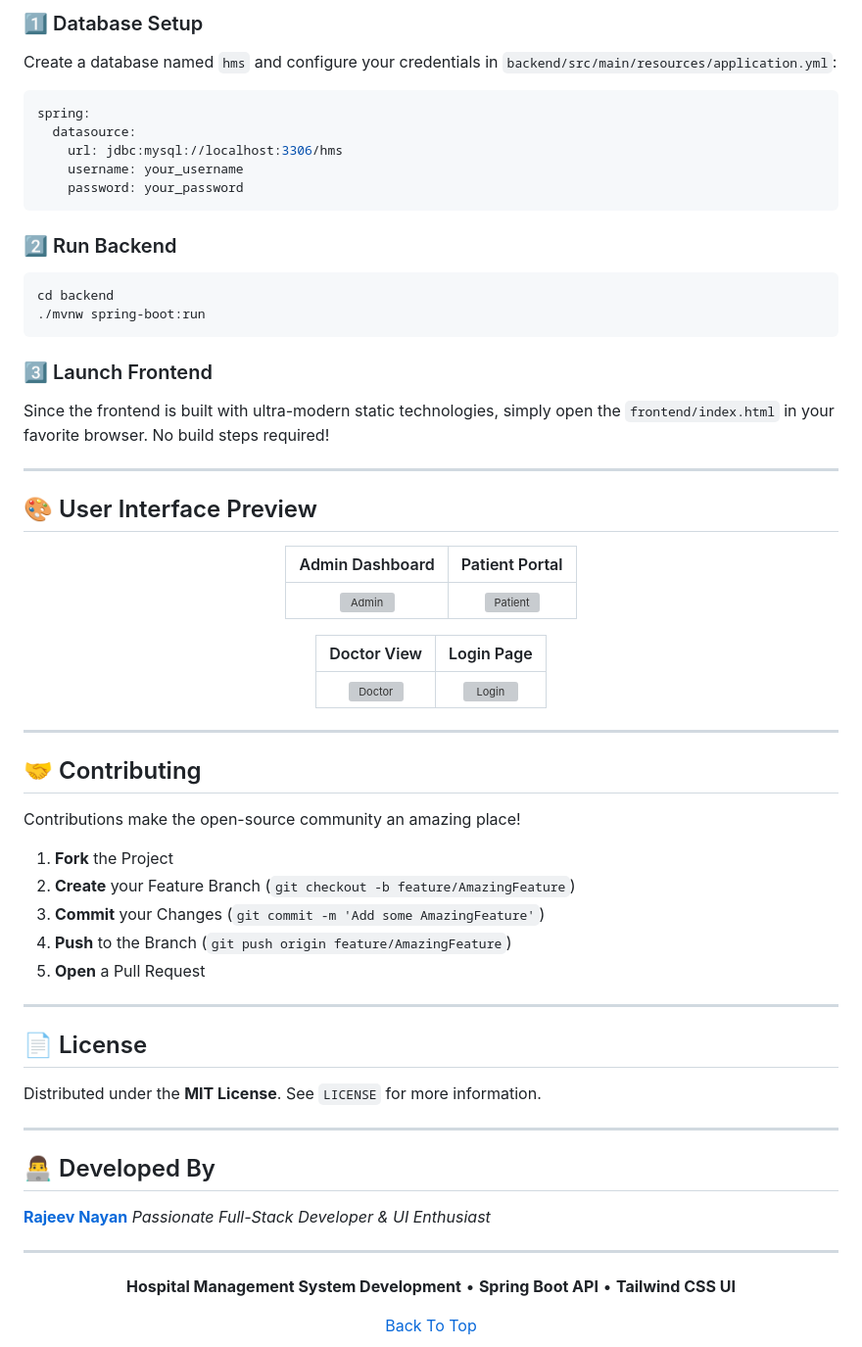
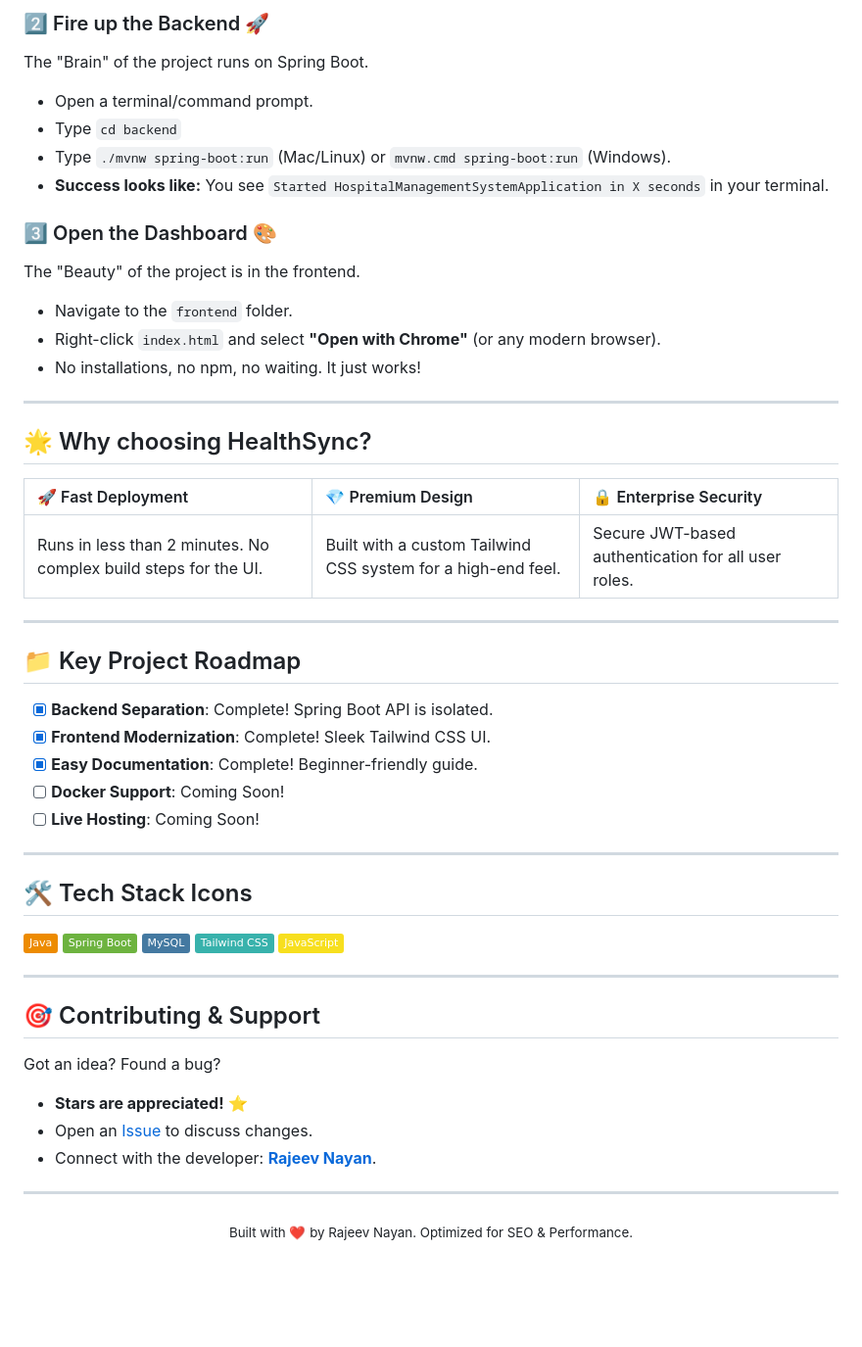
Before and after one commit to imrajeevnayan/Hospital-Management-System, a Markdown page: README.md, the part around one of its changes. Shown at 98% size. Drawn GitHub-style; badges without logos; blank space fills up the shorter version; grey boxes are pictures that could not be loaded.

Commit message:
docs: simplify setup steps in README for beginners

````diff
--- a/README.md
+++ b/README.md
@@ -82,74 +41,53 @@ Follow these simple steps to get your own instance of HealthSync HMS running loc
 
-### 1️⃣ Database Setup
-Create a database named `hms` and configure your credentials in `backend/src/main/resources/application.yml`:
-```yaml
-spring:
-  datasource:
-    url: jdbc:mysql://localhost:3306/hms
-    username: your_username
-    password: your_password
-```
+### 2️⃣ Fire up the Backend 🚀
+The "Brain" of the project runs on Spring Boot.
+*   Open a terminal/command prompt.
+*   Type `cd backend`
+*   Type `./mvnw spring-boot:run` (Mac/Linux) or `mvnw.cmd spring-boot:run` (Windows).
+*   **Success looks like:** You see `Started HospitalManagementSystemApplication in X seconds` in your terminal.
 
-### 2️⃣ Run Backend
-```bash
-cd backend
-./mvnw spring-boot:run
-```
-
-### 3️⃣ Launch Frontend
-Since the frontend is built with ultra-modern static technologies, simply open the `frontend/index.html` in your favorite browser. No build steps required!
+### 3️⃣ Open the Dashboard 🎨
+The "Beauty" of the project is in the frontend.
+*   Navigate to the `frontend` folder.
+*   Right-click `index.html` and select **"Open with Chrome"** (or any modern browser).
+*   No installations, no npm, no waiting. It just works!
 
 ---
 
-## 🎨 User Interface Preview
+## 🌟 Why choosing HealthSync?
 
-<div align="center">
-
-| Admin Dashboard | Patient Portal |
-| :---: | :---: |
-| ![Admin](https://via.placeholder.com/400x250/007BFF/FFFFFF?text=Admin+Dashboard+UI) | ![Patient](https://via.placeholder.com/400x250/10B981/FFFFFF?text=Patient+Portal+UI) |
-
-| Doctor View | Login Page |
-| :---: | :---: |
-| ![Doctor](https://via.placeholder.com/400x250/F59E0B/FFFFFF?text=Doctor+Interface) | ![Login](https://via.placeholder.com/400x250/3B82F6/FFFFFF?text=Secure+Login+Page) |
-
-</div>
+| 🚀 Fast Deployment | 💎 Premium Design | 🔒 Enterprise Security |
+| :--- | :--- | :--- |
+| Runs in less than 2 minutes. No complex build steps for the UI. | Built with a custom Tailwind CSS system for a high-end feel. | Secure JWT-based authentication for all user roles. |
 
 ---
 
-## 🤝 Contributing
+## 📁 Key Project Roadmap
 
-Contributions make the open-source community an amazing place!
-1.  **Fork** the Project
-2.  **Create** your Feature Branch (`git checkout -b feature/AmazingFeature`)
-3.  **Commit** your Changes (`git commit -m 'Add some AmazingFeature'`)
-4.  **Push** to the Branch (`git push origin feature/AmazingFeature`)
-5.  **Open** a Pull Request
+- [x] **Backend Separation**: Complete! Spring Boot API is isolated.
+- [x] **Frontend Modernization**: Complete! Sleek Tailwind CSS UI.
+- [x] **Easy Documentation**: Complete! Beginner-friendly guide.
+- [ ] **Docker Support**: Coming Soon!
+- [ ] **Live Hosting**: Coming Soon!
 
 ---
 
-## 📄 License
-
-Distributed under the **MIT License**. See `LICENSE` for more information.
+## 🛠️ Tech Stack Icons
+![Java](https://img.shields.io/badge/Java-ED8B00?style=flat&logo=openjdk&logoColor=white) ![Spring](https://img.shields.io/badge/Spring_Boot-6DB33F?style=flat&logo=spring&logoColor=white) ![MySQL](https://img.shields.io/badge/MySQL-4479A1?style=flat&logo=mysql&logoColor=white) ![Tailwind](https://img.shields.io/badge/Tailwind_CSS-38B2AC?style=flat&logo=tailwind-css&logoColor=white) ![JavaScript](https://img.shields.io/badge/JavaScript-F7DF1E?style=flat&logo=javascript&logoColor=black)
 
 ---
 
-## 👨‍💻 Developed By
-
-**[Rajeev Nayan](https://github.com/imrajeevnayan)**
-*Passionate Full-Stack Developer & UI Enthusiast*
+## 🎯 Contributing & Support
+Got an idea? Found a bug?
+*   **Stars are appreciated!** ⭐
+*   Open an [Issue](https://github.com/imrajeevnayan/Hospital-Management-System/issues) to discuss changes.
+*   Connect with the developer: **[Rajeev Nayan](https://github.com/imrajeevnayan)**.
 
 ---
 
 <div align="center">
-
-**Hospital Management System Development** • **Spring Boot API** • **Tailwind CSS UI**
-
-[Back To Top](#-healthsync-hms---advanced-hospital-management-system)
-
+  <sub>Built with ❤️ by Rajeev Nayan. Optimized for SEO & Performance.</sub>
 </div>
 
-<!-- SEO Tags (Hidden) -->
-<!--
-Keywords: Hospital Management System, Spring Boot Hospital App, React Hospital UI, Tailwind CSS Medical Dashboard, HMS Java, Healthcare Management Software, Open Source HMS, Medical Records System, Doctor Appointment Booking System.
--->
+<!-- SEO Hidden Keywords -->
+<!-- Hospital Management System, Spring Boot tutorial, beginner project, Java web app, Tailwind CSS dashboard, HMS, open source healthcare, simple medical software -->
````
Also changed, not shown: other parts of README.md (+15 -56 lines).
